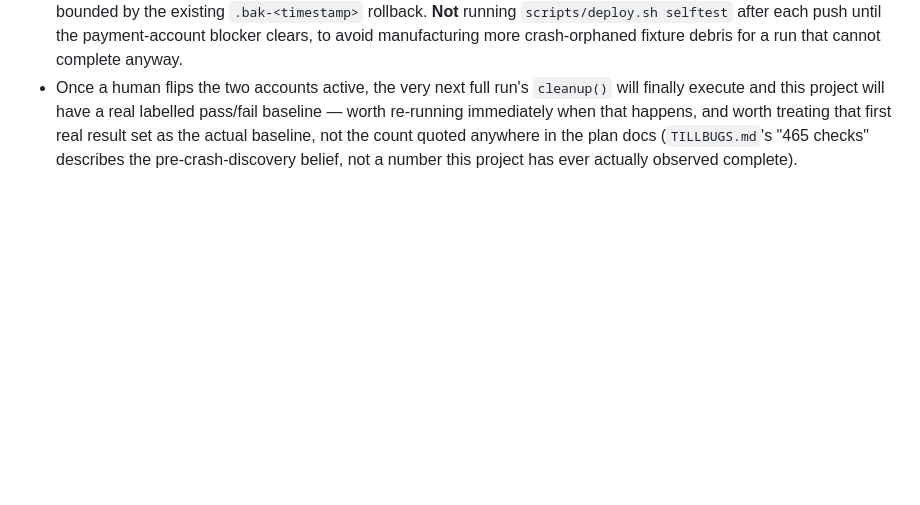
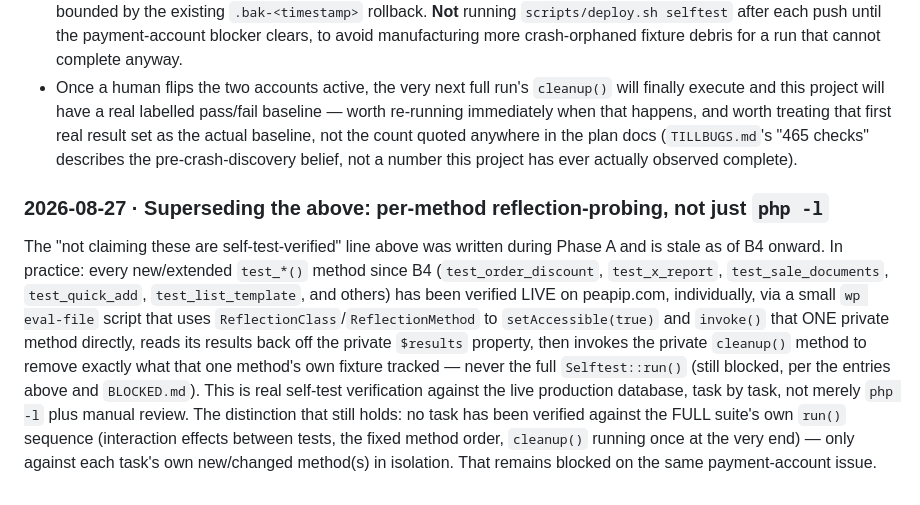
Before and after one commit to mohiminsikder/khaled, a Markdown page: docs/decisions.md, the part around the change. Rendered like a GitHub page; blank space fills up the shorter version.

Commit message:
docs: note that per-method reflection-probing supersedes Phase A's verification caveat
The Phase A decisions.md entry said PHP tasks were not self-test-verified
against the live suite, only php -l'd and reviewed. Since B4 the actual
practice has been stronger: every new/extended test_*() method is
individually reflection-probed live on peapip.com. Recording this so the
doc doesn't understate what's actually been verified.

Co-Authored-By: Claude Sonnet 5 <noreply@anthropic.com>
Claude-Session: https://claude.ai/code/session_01894aPXsToUqTmTbcj1XCPH

```diff
--- a/docs/decisions.md
+++ b/docs/decisions.md
@@ -109,3 +109,19 @@ system declined to make unattended). **Continuing Phase A without that baseline*
   that happens, and worth treating that first real result set as the actual baseline, not the count
   quoted anywhere in the plan docs (`TILLBUGS.md`'s "465 checks" describes the pre-crash-discovery
   belief, not a number this project has ever actually observed complete).
+
+### 2026-08-27 · Superseding the above: per-method reflection-probing, not just `php -l`
+
+The "not claiming these are self-test-verified" line above was written during Phase A and is stale as
+of B4 onward. In practice: every new/extended `test_*()` method since B4 (`test_order_discount`,
+`test_x_report`, `test_sale_documents`, `test_quick_add`, `test_list_template`, and others) has been
+verified LIVE on peapip.com, individually, via a small `wp eval-file` script that uses
+`ReflectionClass`/`ReflectionMethod` to `setAccessible(true)` and `invoke()` that ONE private method
+directly, reads its results back off the private `$results` property, then invokes the private
+`cleanup()` method to remove exactly what that one method's own fixture tracked — never the full
+`Selftest::run()` (still blocked, per the entries above and `BLOCKED.md`). This is real self-test
+verification against the live production database, task by task, not merely `php -l` plus manual
+review. The distinction that still holds: no task has been verified against the FULL suite's own
+`run()` sequence (interaction effects between tests, the fixed method order, `cleanup()` running once at
+the very end) — only against each task's own new/changed method(s) in isolation. That remains blocked
+on the same payment-account issue.
```
